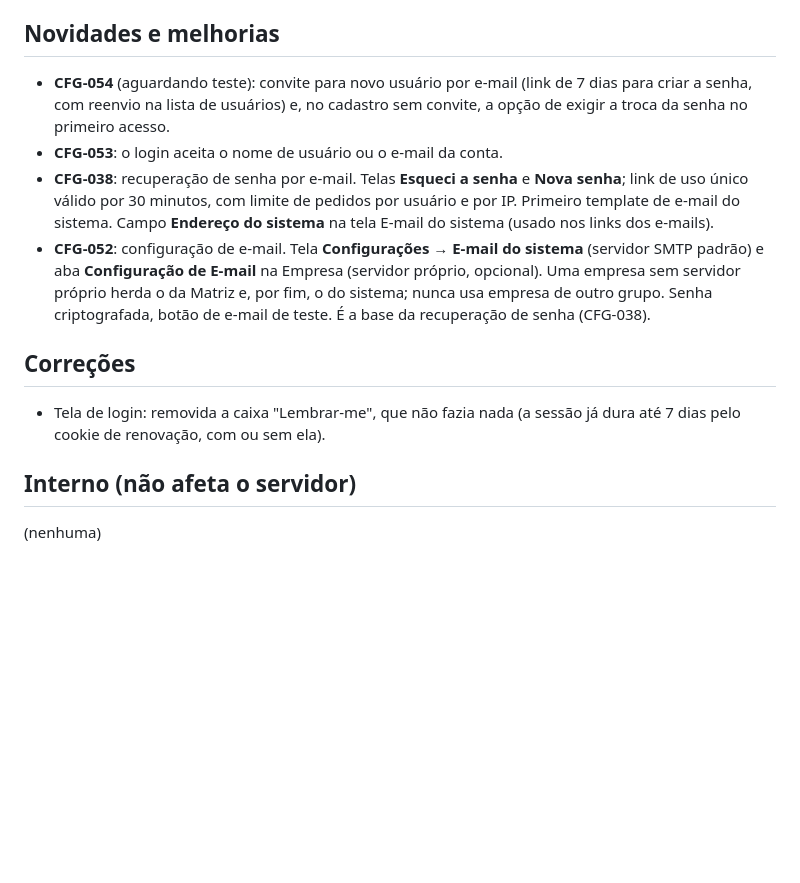
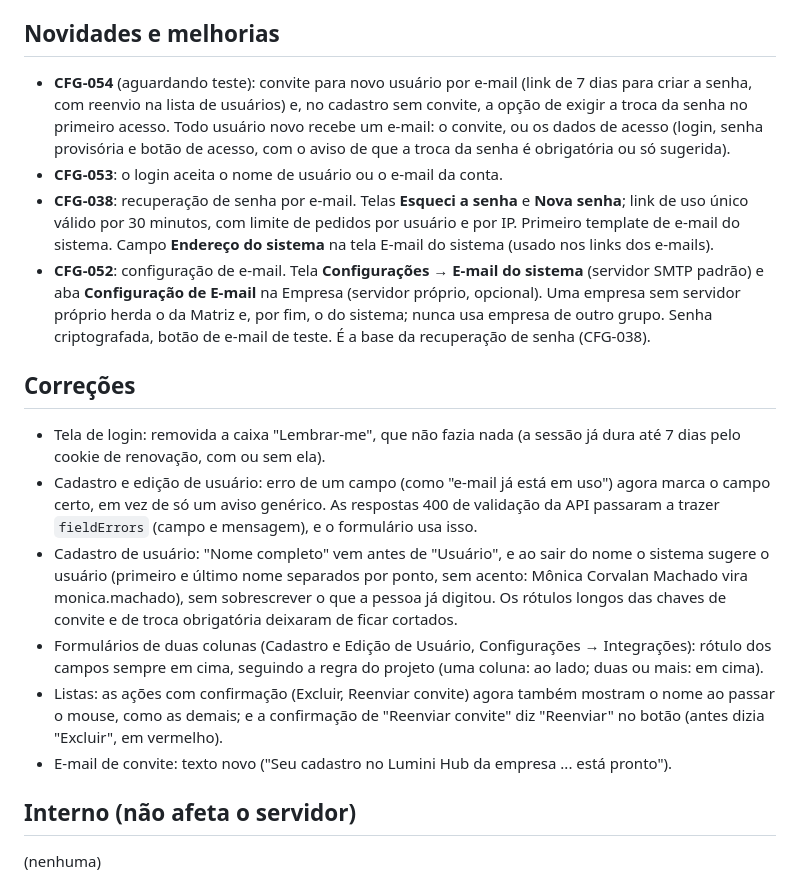
Before and after one commit to AecioDev/lumini-hub, a Markdown page: Documentos/Planejamento/PROXIMA_VERSAO.md, the part around the change. GitHub-like rendering; blank space fills up the shorter version.

Commit message:
docs: e-mail de dados de acesso, regra do rótulo dos campos e próxima versão
- CLAUDE.md: todo cadastro de usuário manda e-mail ao novo usuário
  (user_invite ou user_welcome) e regra da posição do rótulo dos campos
  (uma coluna: ao lado; duas ou mais: em cima, com stacked em todos)
- BACKLOG: CFG-054 descreve o e-mail de dados de acesso
- PROXIMA_VERSAO: ajustes desta rodada de testes

Co-Authored-By: Claude Sonnet 5.5 <noreply@anthropic.com>

```diff
--- a/Documentos/Planejamento/PROXIMA_VERSAO.md
+++ b/Documentos/Planejamento/PROXIMA_VERSAO.md
@@ -14,7 +14,7 @@ Alterações feitas desde o último envio ao servidor. O Claude acrescenta uma l
 
 ## Novidades e melhorias
 
-- **CFG-054** (aguardando teste): convite para novo usuário por e-mail (link de 7 dias para criar a senha, com reenvio na lista de usuários) e, no cadastro sem convite, a opção de exigir a troca da senha no primeiro acesso.
+- **CFG-054** (aguardando teste): convite para novo usuário por e-mail (link de 7 dias para criar a senha, com reenvio na lista de usuários) e, no cadastro sem convite, a opção de exigir a troca da senha no primeiro acesso. Todo usuário novo recebe um e-mail: o convite, ou os dados de acesso (login, senha provisória e botão de acesso, com o aviso de que a troca da senha é obrigatória ou só sugerida).
 - **CFG-053**: o login aceita o nome de usuário ou o e-mail da conta.
 - **CFG-038**: recuperação de senha por e-mail. Telas **Esqueci a senha** e **Nova senha**; link de uso único válido por 30 minutos, com limite de pedidos por usuário e por IP. Primeiro template de e-mail do sistema. Campo **Endereço do sistema** na tela E-mail do sistema (usado nos links dos e-mails).
 - **CFG-052**: configuração de e-mail. Tela **Configurações → E-mail do sistema** (servidor SMTP padrão) e aba **Configuração de E-mail** na Empresa (servidor próprio, opcional). Uma empresa sem servidor próprio herda o da Matriz e, por fim, o do sistema; nunca usa empresa de outro grupo. Senha criptografada, botão de e-mail de teste. É a base da recuperação de senha (CFG-038).
@@ -22,6 +22,11 @@ Alterações feitas desde o último envio ao servidor. O Claude acrescenta uma l
 ## Correções
 
 - Tela de login: removida a caixa "Lembrar-me", que não fazia nada (a sessão já dura até 7 dias pelo cookie de renovação, com ou sem ela).
+- Cadastro e edição de usuário: erro de um campo (como "e-mail já está em uso") agora marca o campo certo, em vez de só um aviso genérico. As respostas 400 de validação da API passaram a trazer `fieldErrors` (campo e mensagem), e o formulário usa isso.
+- Cadastro de usuário: "Nome completo" vem antes de "Usuário", e ao sair do nome o sistema sugere o usuário (primeiro e último nome separados por ponto, sem acento: Mônica Corvalan Machado vira monica.machado), sem sobrescrever o que a pessoa já digitou. Os rótulos longos das chaves de convite e de troca obrigatória deixaram de ficar cortados.
+- Formulários de duas colunas (Cadastro e Edição de Usuário, Configurações → Integrações): rótulo dos campos sempre em cima, seguindo a regra do projeto (uma coluna: ao lado; duas ou mais: em cima).
+- Listas: as ações com confirmação (Excluir, Reenviar convite) agora também mostram o nome ao passar o mouse, como as demais; e a confirmação de "Reenviar convite" diz "Reenviar" no botão (antes dizia "Excluir", em vermelho).
+- E-mail de convite: texto novo ("Seu cadastro no Lumini Hub da empresa ... está pronto").
 
 ## Interno (não afeta o servidor)
 
```
Also changed, not shown: CLAUDE.md (+2 -2 lines), Documentos/Planejamento/BACKLOG.md (+1 -1 lines).
